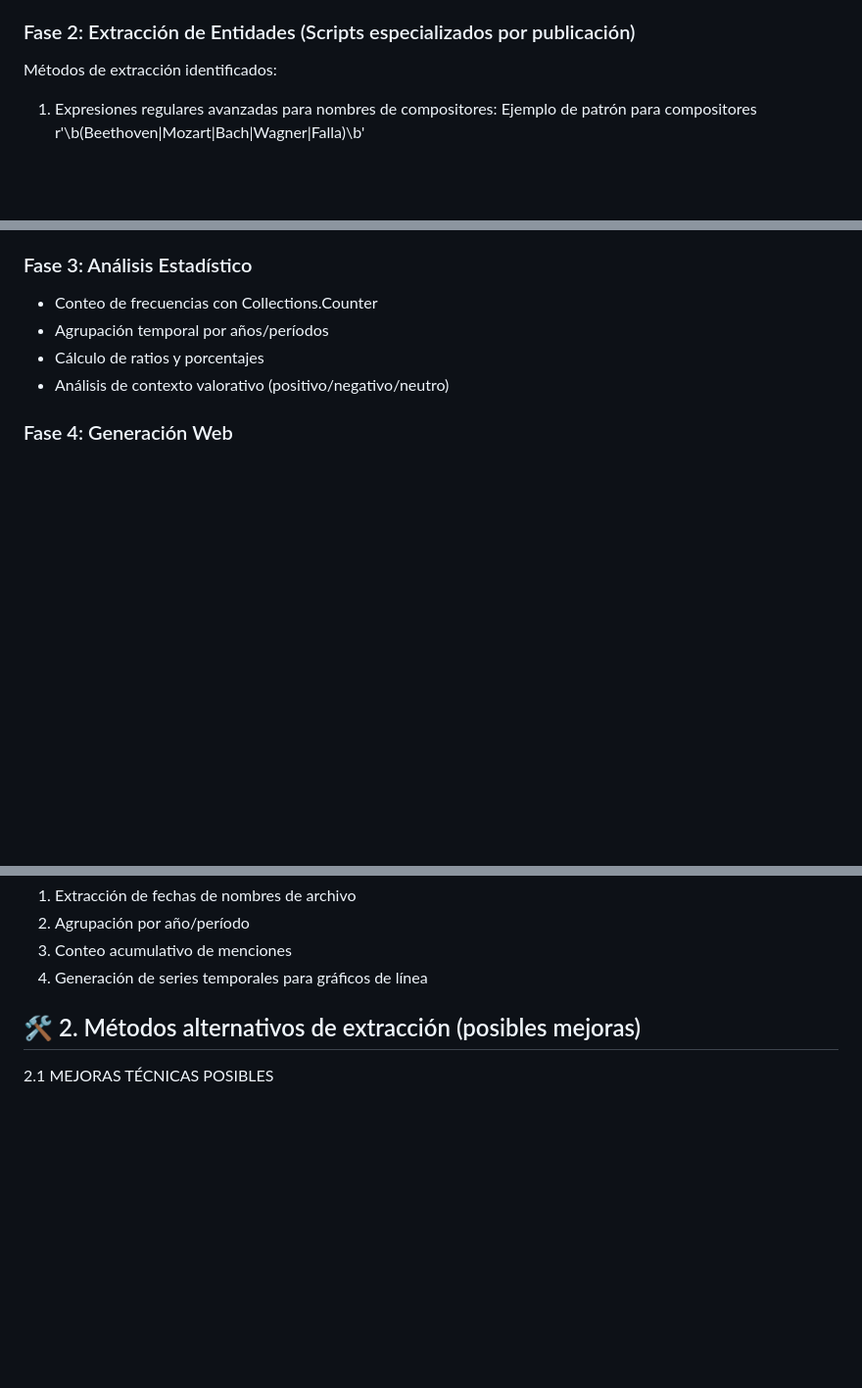
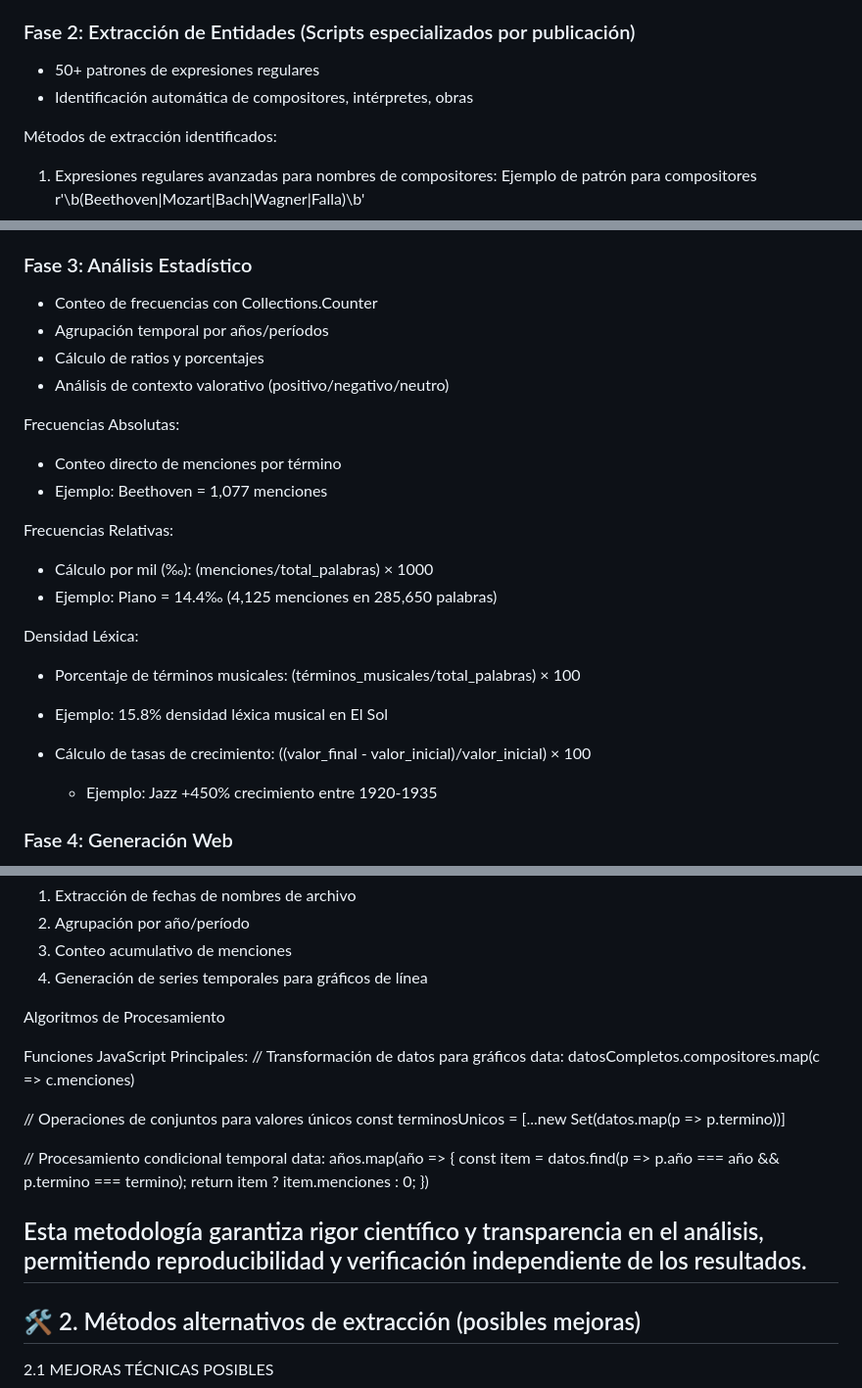
Before and after one commit to LeximusUSAL/principal, a Markdown page: README.md, 3 parts joined by grey strips. Shown: that part at 98% size. Rendered like a GitHub page; blank space fills up the shorter version.

```diff
--- a/README.md
+++ b/README.md
@@ -175,6 +175,9 @@ TXT → LIMPIEZA → EXTRACCIÓN → ANÁLISIS → VISUALIZACIÓN → WEB
 
 ### Fase 2: Extracción de Entidades (Scripts especializados por publicación)
 
+- 50+ patrones de expresiones regulares
+- Identificación automática de compositores, intérpretes, obras
+
 Métodos de extracción identificados:
 1. Expresiones regulares avanzadas para nombres de compositores:
 Ejemplo de patrón para compositores
@@ -195,6 +198,23 @@ Ejemplo de patrón para compositores
   - Agrupación temporal por años/períodos
   - Cálculo de ratios y porcentajes
   - Análisis de contexto valorativo (positivo/negativo/neutro)
+
+Frecuencias Absolutas:
+  - Conteo directo de menciones por término
+  - Ejemplo: Beethoven = 1,077 menciones
+
+  Frecuencias Relativas:
+  - Cálculo por mil (‰): (menciones/total_palabras) × 1000
+  - Ejemplo: Piano = 14.4‰ (4,125 menciones en 285,650 palabras)
+
+  Densidad Léxica:
+  - Porcentaje de términos musicales: (términos_musicales/total_palabras) ×
+   100
+  - Ejemplo: 15.8% densidad léxica musical en El Sol
+
+- Cálculo de tasas de crecimiento: ((valor_final -
+  valor_inicial)/valor_inicial) × 100
+  - Ejemplo: Jazz +450% crecimiento entre 1920-1935
 
 ### Fase 4: Generación Web
 
@@ -243,6 +263,23 @@ Ejemplo de patrón para compositores
   2. Agrupación por año/período
   3. Conteo acumulativo de menciones
   4. Generación de series temporales para gráficos de línea
+
+Algoritmos de Procesamiento
+
+  Funciones JavaScript Principales:
+  // Transformación de datos para gráficos
+  data: datosCompletos.compositores.map(c => c.menciones)
+
+  // Operaciones de conjuntos para valores únicos
+  const terminosUnicos = [...new Set(datos.map(p => p.termino))]
+
+  // Procesamiento condicional temporal
+  data: años.map(año => {
+      const item = datos.find(p => p.año === año && p.termino === termino);
+      return item ? item.menciones : 0;
+  })
+
+## Esta metodología garantiza rigor científico y transparencia en el análisis, permitiendo reproducibilidad y verificación independiente de los resultados.
 
 ## 🛠️ 2. Métodos alternativos de extracción (posibles mejoras)
 
```
